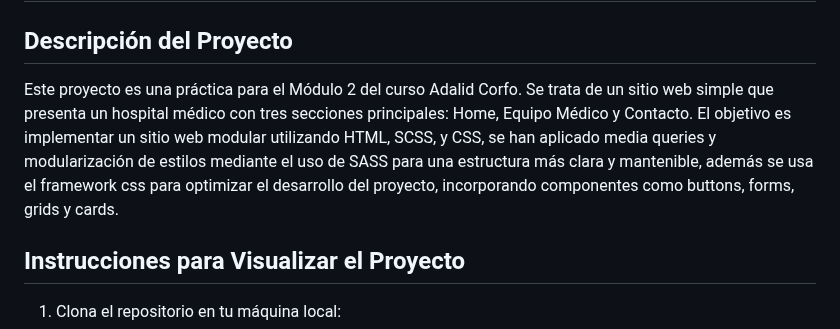
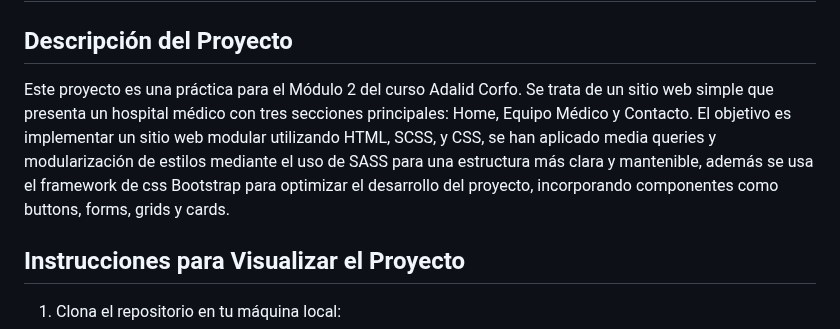
Before and after one commit to Pabloblockchain24/ejercicio-parejas-modulo2-adalid-corfo, a Markdown page: README.md, the part around the change. Rendered like a GitHub page.

```diff
--- a/README.md
+++ b/README.md
@@ -2,7 +2,7 @@
 
 ## Descripción del Proyecto
 
-Este proyecto es una práctica para el Módulo 2 del curso Adalid Corfo. Se trata de un sitio web simple que presenta un hospital médico con tres secciones principales: Home, Equipo Médico y Contacto. El objetivo es implementar un sitio web modular utilizando HTML, SCSS, y CSS, se han aplicado media queries y modularización de estilos mediante el uso de SASS para una estructura más clara y mantenible, además se usa el framework css para optimizar el desarrollo del proyecto, incorporando componentes como buttons, forms, grids y cards.
+Este proyecto es una práctica para el Módulo 2 del curso Adalid Corfo. Se trata de un sitio web simple que presenta un hospital médico con tres secciones principales: Home, Equipo Médico y Contacto. El objetivo es implementar un sitio web modular utilizando HTML, SCSS, y CSS, se han aplicado media queries y modularización de estilos mediante el uso de SASS para una estructura más clara y mantenible, además se usa el framework de css Bootstrap para optimizar el desarrollo del proyecto, incorporando componentes como buttons, forms, grids y cards.
 
 ## Instrucciones para Visualizar el Proyecto
 
```
